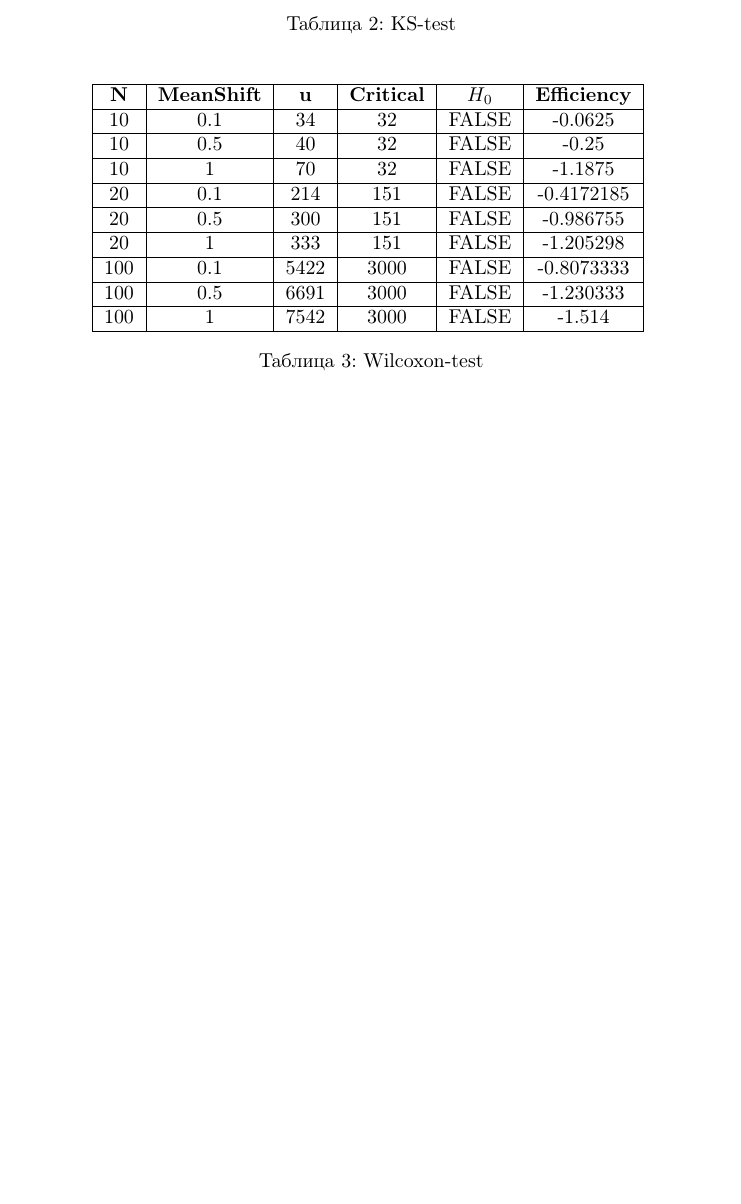
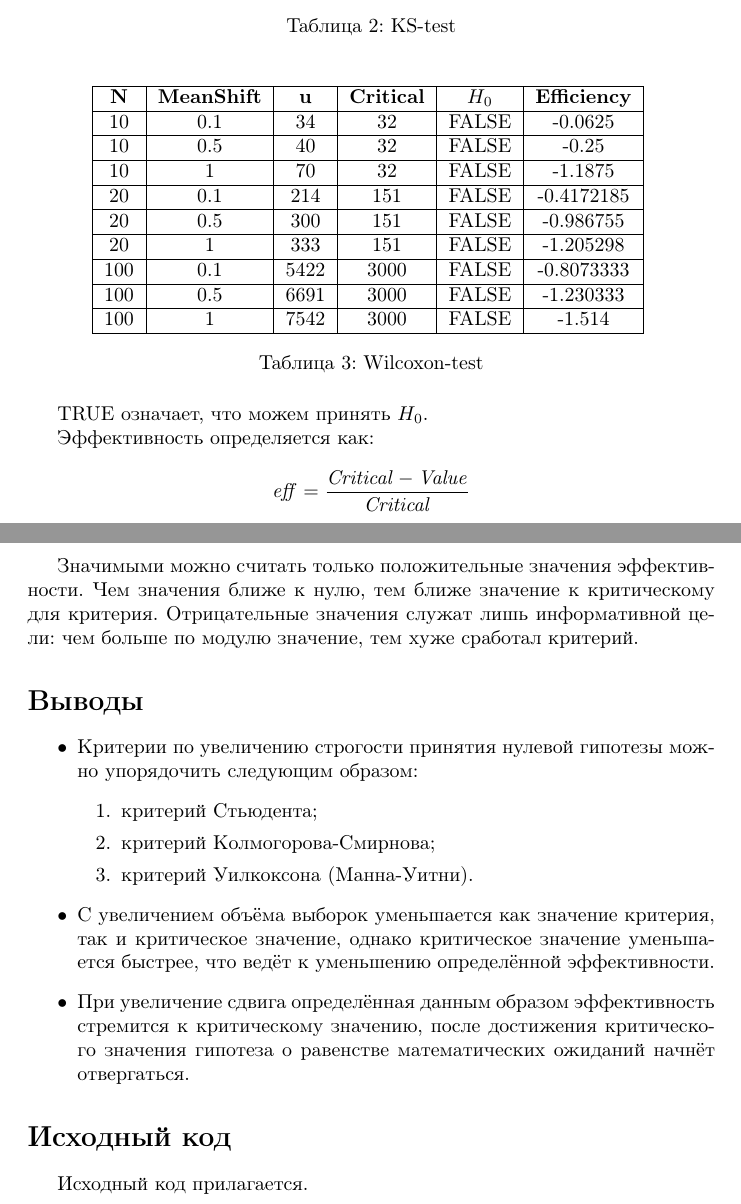
Before and after one commit to SvichkarevAnatoly/Course-Statistic, a LaTeX document (semester2/task1/report/report1.tex): part of page 2 of 2 before the commit and two parts of pages 2 and 3 of 3 after it, the two joined at a grey line, cut so that both start at the same text, the shorter picture padded with empty space. Compiled offline with pdfLaTeX.

Commit message:
завершён отчёт задачи 1

```diff
--- a/semester2/task1/report/report1.tex
+++ b/semester2/task1/report/report1.tex
@@ -9,6 +9,8 @@
 \usepackage{hyperref} % Для вставки гиперссылок
 \usepackage{listings} % Для вставки кусков кода
 \usepackage{float} % Для точного позиционирования картинок
+\usepackage{amsmath} % Для отключения нумерации у указанных формул
+\usepackage{listings} % Добавление листингов
 
 \title{Отчёт 1\\
 Исследование критериев\\
@@ -96,4 +97,44 @@
 \caption{Wilcoxon-test}
 \end{table}
 
+TRUE означает, что можем принять $H_0$.
+
+Эффективность определяется как:
+\begin{equation*}
+    \mathit{eff} = \frac{\mathit{Critical} - \mathit{Value}}{\mathit{Critical}}
+\end{equation*}
+
+Значимыми можно считать только
+положительные значения эффективности.
+Чем значения ближе к нулю,
+тем ближе значение к критическому
+для критерия.
+Отрицательные значения служат
+лишь информативной цели:
+чем больше по модулю значение,
+тем хуже сработал критерий.
+
+\section*{Выводы}
+\begin{itemize}
+    \item Критерии по увеличению строгости принятия нулевой гипотезы
+        можно упорядочить следующим образом:
+        \begin{enumerate}
+            \item критерий Стьюдента;
+            \item критерий Колмогорова-Смирнова;
+            \item критерий Уилкоксона (Манна-Уитни).
+        \end{enumerate}
+    \item С увеличением объёма выборок уменьшается как
+        значение критерия, так и критическое значение,
+        однако критическое значение уменьшается быстрее,
+        что ведёт к уменьшению определённой эффективности.
+    \item При увеличение сдвига определённая данным образом
+        эффективность стремится к критическому значению,
+        после достижения критического значения
+        гипотеза о равенстве математических ожиданий
+        начнёт отвергаться.
+\end{itemize}
+
+\section*{Исходный код}
+Исходный код прилагается.
+
 \end{document} % Конец документа
```
Also changed, not shown: semester2/task1/report/Makefile, semester2/task1/report/report1.tex (1 more changed lines).
